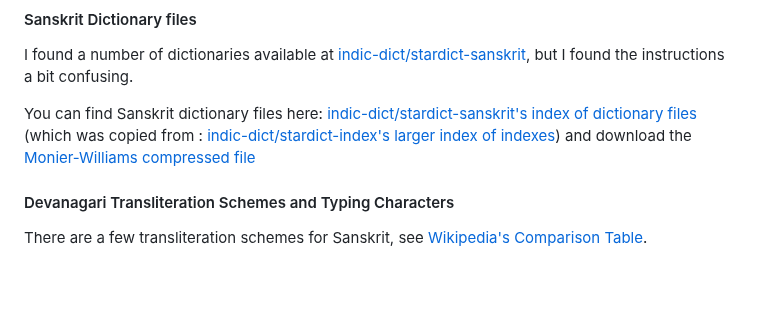
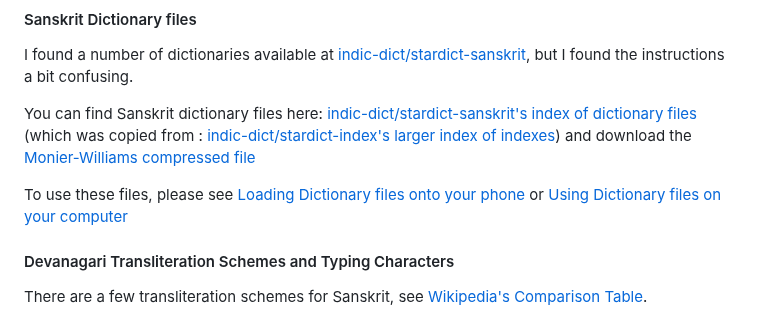
Before and after one commit to julowe/st-johns, a Markdown page: README.md, the part around one of its changes. GitHub-like rendering; blank space fills up the shorter version.

```diff
--- a/README.md
+++ b/README.md
@@ -128,6 +166,10 @@ You can find Sanskrit dictionary files here:
 [indic-dict/stardict-sanskrit's index of dictionary files](https://raw.githubusercontent.com/indic-dict/stardict-sanskrit/gh-pages/sa-head/en-entries/tars/tars.MD)
 (which was copied from : [indic-dict/stardict-index's larger index of indexes](https://raw.githubusercontent.com/indic-dict/stardict-index/master/dictionaryIndices.md))
 and download the [Monier-Williams compressed file](https://github.com/indic-dict/stardict-sanskrit/raw/gh-pages/sa-head/en-entries/tars/mw-cologne__2024-01-17_03-14-56Z__14MB.tar.gz)
+
+To use these files, please see
+[Loading Dictionary files onto your phone](#loading-dictionary-files-onto-your-phone)
+or [Using Dictionary files on your computer](#using-dictionary-files-on-your-computer)
 
 #### Devanagari Transliteration Schemes and Typing Characters
 
```
Also changed, not shown: other parts of README.md (+38 -0 lines).
